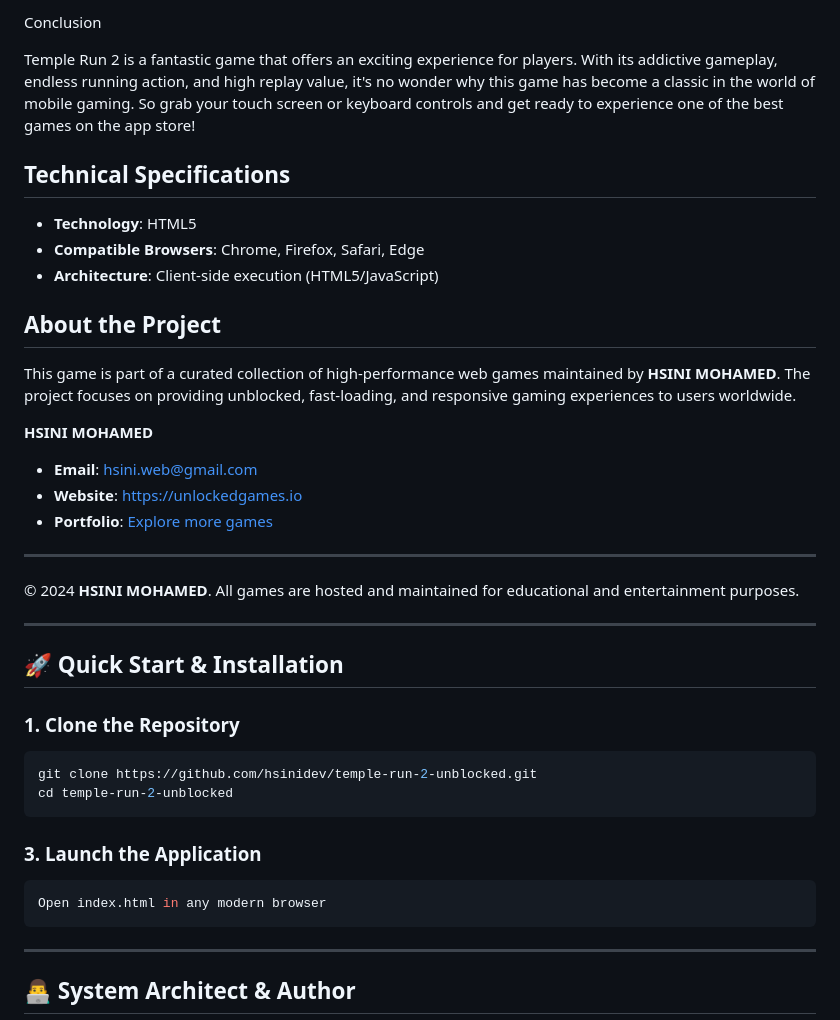
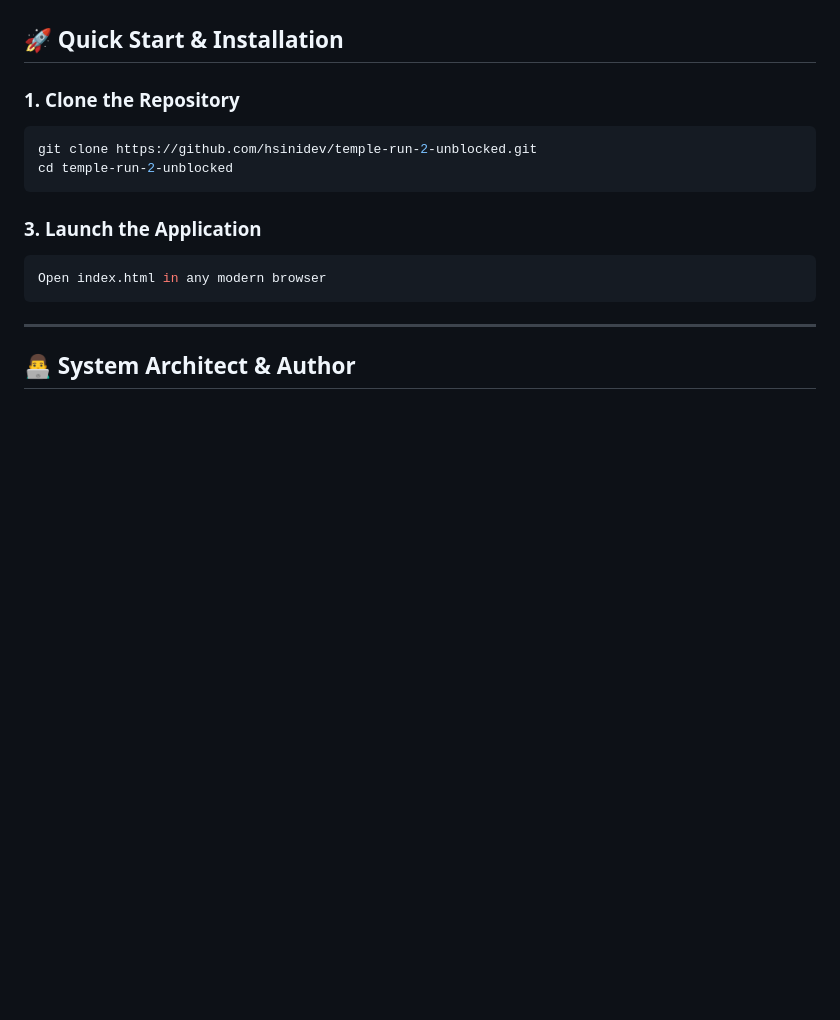
Before and after one commit to hsinidev/temple-run-2-unblocked, a Markdown page: README.md, the part around one of its changes. Rendered like a GitHub page; blank space fills up the shorter version.

```diff
--- a/README.md
+++ b/README.md
@@ -83,25 +39,3 @@ Temple Run 2 is an exciting game that offers many benefits, including:
-Conclusion
-
-
-Temple Run 2 is a fantastic game that offers an exciting experience for players. With its addictive gameplay, endless running action, and high replay value, it's no wonder why this game has become a classic in the world of mobile gaming. So grab your touch screen or keyboard controls and get ready to experience one of the best games on the app store!
-
-## Technical Specifications
-- **Technology**: HTML5
-- **Compatible Browsers**: Chrome, Firefox, Safari, Edge
-- **Architecture**: Client-side execution (HTML5/JavaScript)
-
-## About the Project
-This game is part of a curated collection of high-performance web games maintained by **HSINI MOHAMED**. The project focuses on providing unblocked, fast-loading, and responsive gaming experiences to users worldwide.
-
-**HSINI MOHAMED**
-- **Email**: [hsini.web@gmail.com](mailto:hsini.web@gmail.com)
-- **Website**: [https://unlockedgames.io](https://unlockedgames.io)
-- **Portfolio**: [Explore more games](https://unlockedgames.io)
-
----
-© 2024 **HSINI MOHAMED**. All games are hosted and maintained for educational and entertainment purposes.
-
----
 ## 🚀 Quick Start & Installation
 
 ### 1. Clone the Repository
```
Also changed, not shown: other parts of README.md (+13 -57 lines).
